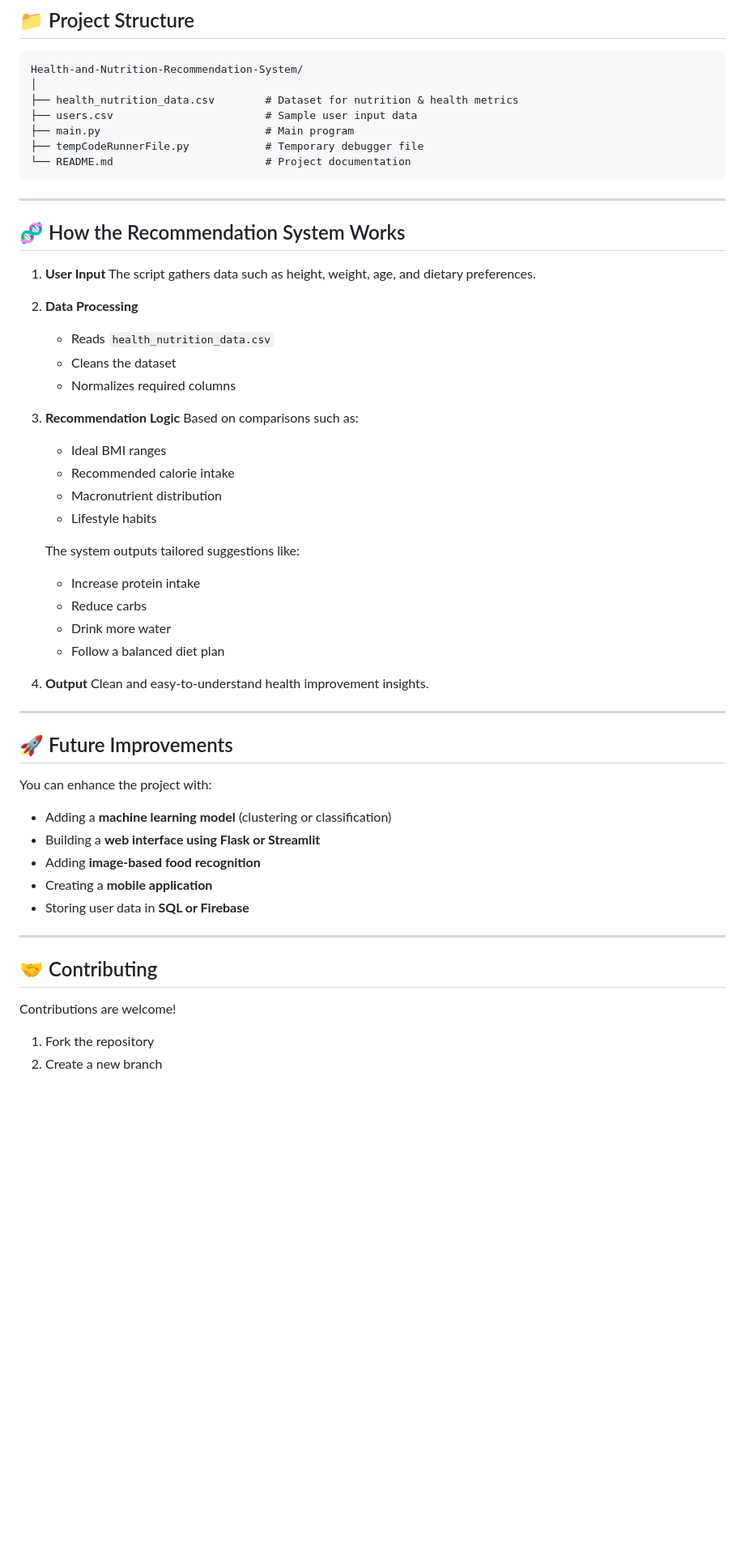
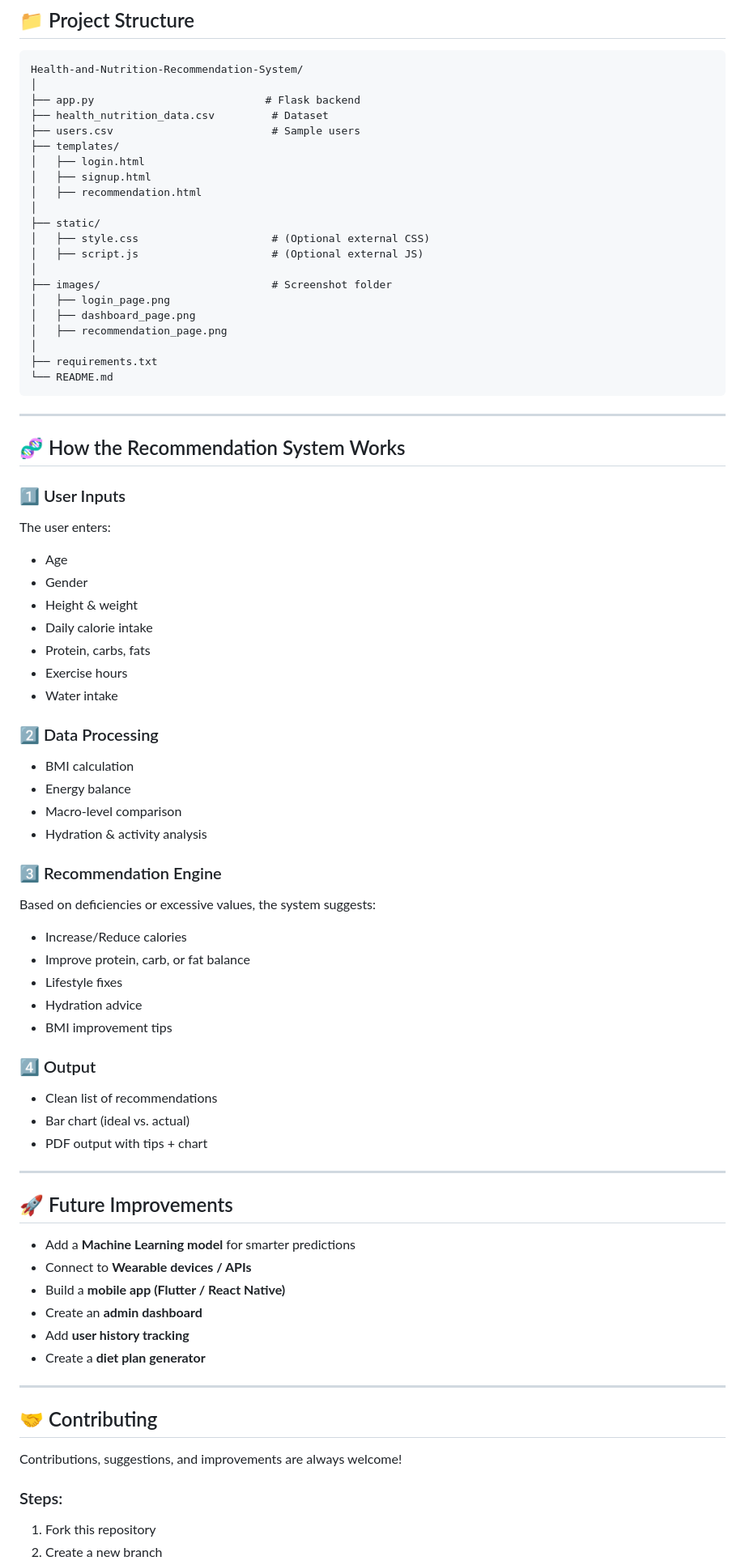
Before and after one commit to YugveerM/Health-and-Nutrition-Recommendation-System, a Markdown page: README.md, the part around the change printed below. Shown: that part at 81% size. Rendered like a GitHub page; blank space fills up the shorter version.

````diff
--- a/README.md
+++ b/README.md
@@ -118,61 +150,80 @@ The system will:
 ```
 Health-and-Nutrition-Recommendation-System/
 │
-├── health_nutrition_data.csv        # Dataset for nutrition & health metrics
-├── users.csv                        # Sample user input data
-├── main.py                          # Main program
-├── tempCodeRunnerFile.py            # Temporary debugger file
-└── README.md                        # Project documentation
+├── app.py                           # Flask backend
+├── health_nutrition_data.csv         # Dataset
+├── users.csv                         # Sample users
+├── templates/
+│   ├── login.html
+│   ├── signup.html
+│   ├── recommendation.html
+│
+├── static/
+│   ├── style.css                     # (Optional external CSS)
+│   ├── script.js                     # (Optional external JS)
+│
+├── images/                           # Screenshot folder
+│   ├── login_page.png
+│   ├── dashboard_page.png
+│   ├── recommendation_page.png
+│
+├── requirements.txt
+└── README.md
 ```
 
 ---
 
 ## 🧬 How the Recommendation System Works
 
-1. **User Input**
-   The script gathers data such as height, weight, age, and dietary preferences.
+### 1️⃣ User Inputs
+The user enters:
 
-2. **Data Processing**
+- Age
+- Gender
+- Height & weight
+- Daily calorie intake
+- Protein, carbs, fats
+- Exercise hours
+- Water intake
 
-   * Reads `health_nutrition_data.csv`
-   * Cleans the dataset
-   * Normalizes required columns
+### 2️⃣ Data Processing
+- BMI calculation
+- Energy balance
+- Macro-level comparison
+- Hydration & activity analysis
 
-3. **Recommendation Logic**
-   Based on comparisons such as:
+### 3️⃣ Recommendation Engine
+Based on deficiencies or excessive values, the system suggests:
 
-   * Ideal BMI ranges
-   * Recommended calorie intake
-   * Macronutrient distribution
-   * Lifestyle habits
+- Increase/Reduce calories
+- Improve protein, carb, or fat balance
+- Lifestyle fixes
+- Hydration advice
+- BMI improvement tips
 
-   The system outputs tailored suggestions like:
-
-   * Increase protein intake
-   * Reduce carbs
-   * Drink more water
-   * Follow a balanced diet plan
-
-4. **Output**
-   Clean and easy-to-understand health improvement insights.
+### 4️⃣ Output
+- Clean list of recommendations
+- Bar chart (ideal vs. actual)
+- PDF output with tips + chart
 
 ---
 
 ## 🚀 Future Improvements
 
-You can enhance the project with:
-
-* Adding a **machine learning model** (clustering or classification)
-* Building a **web interface using Flask or Streamlit**
-* Adding **image-based food recognition**
-* Creating a **mobile application**
-* Storing user data in **SQL or Firebase**
+- Add a **Machine Learning model** for smarter predictions
+- Connect to **Wearable devices / APIs**
+- Build a **mobile app (Flutter / React Native)**
+- Create an **admin dashboard**
+- Add **user history tracking**
+- Create a **diet plan generator**
 
 ---
 
 ## 🤝 Contributing
 
-Contributions are welcome!
+Contributions, suggestions, and improvements are always welcome!
 
-1. Fork the repository
+### Steps:
+
+1. Fork this repository
 2. Create a new branch
````
Also changed, not shown: other parts of README.md (+65 -41 lines).
